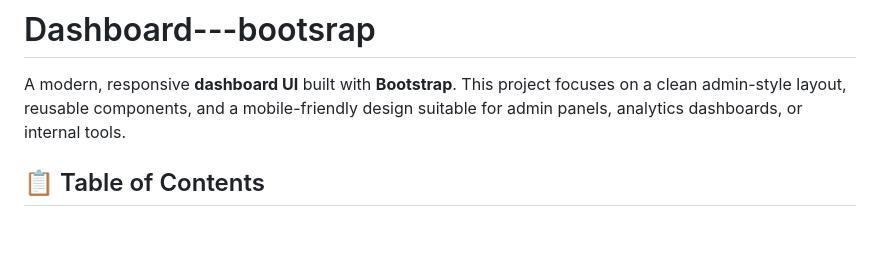
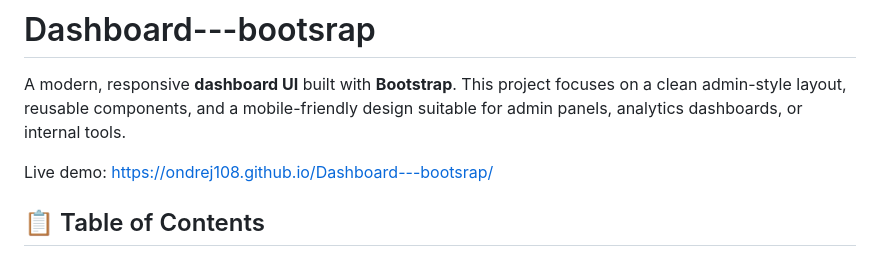
Before and after one commit to Ondrej108/dashboard-bootsrap, a Markdown page: README.md, the part around the change. GitHub-like rendering; blank space fills up the shorter version.

Commit message:
Add live demo link to README
Added a live demo link to the README.

```diff
--- a/README.md
+++ b/README.md
@@ -1,6 +1,8 @@
 # Dashboard---bootsrap
 
 A modern, responsive **dashboard UI** built with **Bootstrap**. This project focuses on a clean admin-style layout, reusable components, and a mobile-friendly design suitable for admin panels, analytics dashboards, or internal tools.
+
+Live demo: https://ondrej108.github.io/Dashboard---bootsrap/
 
 ## 📋 Table of Contents
 - Technologies Used
```
